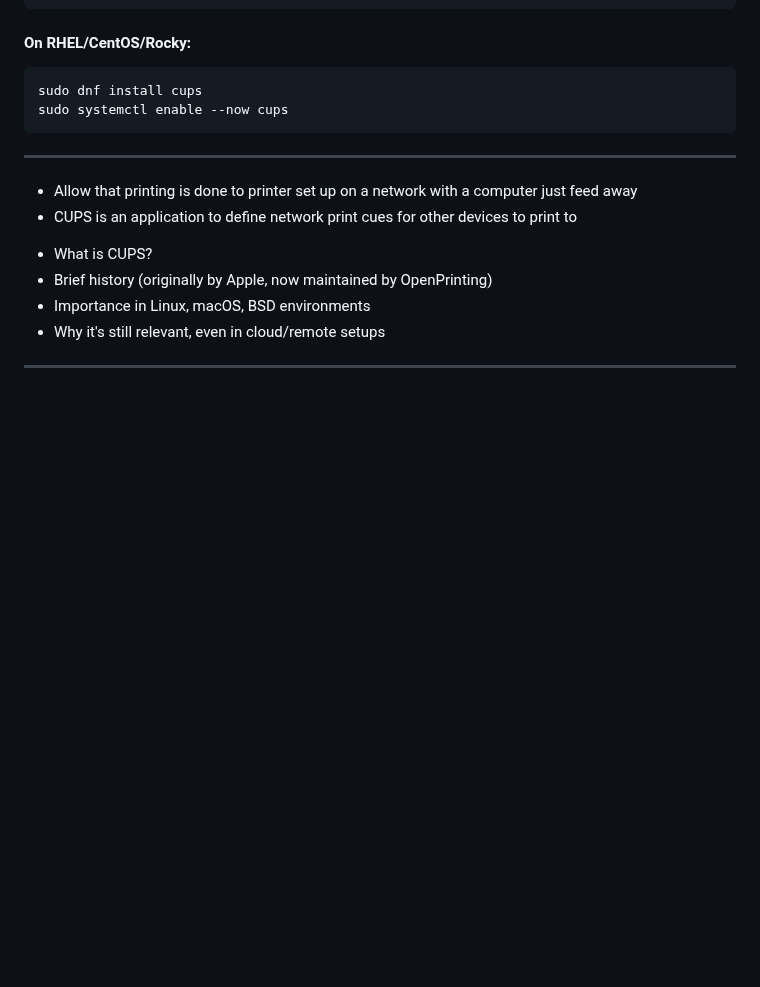
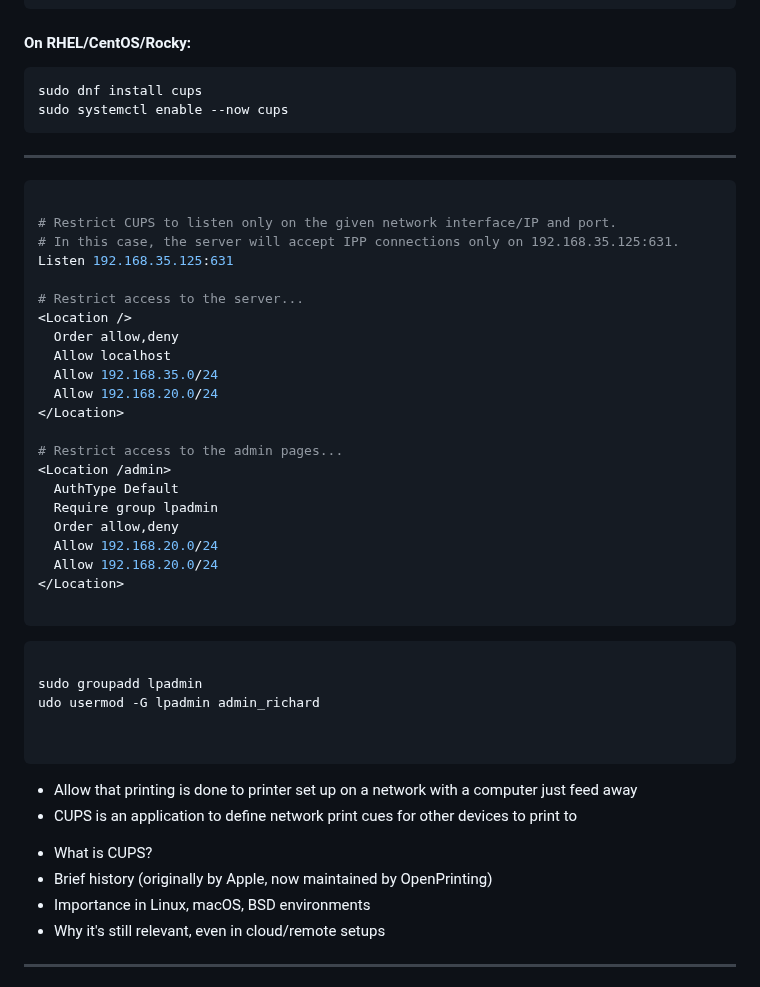
Before and after one commit to richard-sebos/articles, a Markdown page: CUPS-Samba/Article1/Intro_CUPS.md, the part around the change. Drawn GitHub-style; blank space fills up the shorter version.

````diff
--- a/CUPS-Samba/Article1/Intro_CUPS.md
+++ b/CUPS-Samba/Article1/Intro_CUPS.md
@@ -48,6 +48,41 @@ sudo systemctl enable --now cups
 ---
 
 
+
+
+```bash
+
+# Restrict CUPS to listen only on the given network interface/IP and port.
+# In this case, the server will accept IPP connections only on 192.168.35.125:631.
+Listen 192.168.35.125:631
+
+# Restrict access to the server...
+<Location />
+  Order allow,deny
+  Allow localhost
+  Allow 192.168.35.0/24
+  Allow 192.168.20.0/24
+</Location>
+
+# Restrict access to the admin pages...
+<Location /admin>
+  AuthType Default
+  Require group lpadmin
+  Order allow,deny
+  Allow 192.168.20.0/24
+  Allow 192.168.20.0/24
+</Location>
+
+```
+
+
+```bash
+
+sudo groupadd lpadmin
+udo usermod -G lpadmin admin_richard
+
+
+```
 - Allow that printing is done to printer set up on a network with a computer just feed away
 - CUPS is an application to define network print cues for other devices to print to
 * What is CUPS?
````
